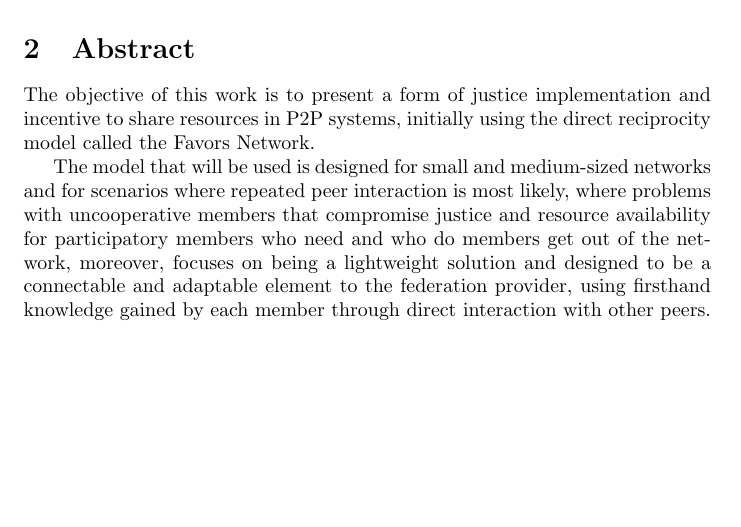
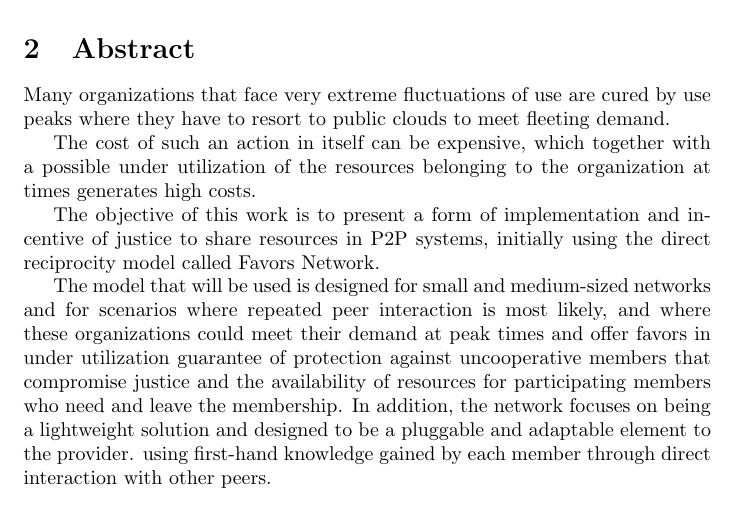
Before and after one commit to GustavoDinizMonteiro/ptcc-arctifact, a LaTeX document (main.tex): part of page 1 of 3, cut so that both start at the same text, the shorter picture padded with empty space. Compiled offline with pdfLaTeX.

Commit message:
Adapt introduction to the proposed pattern.

```diff
--- a/main.tex
+++ b/main.tex
@@ -17,9 +17,13 @@ Master: Francisco Vilar Brasileiro \href{fubica@computacao.ufcg.edu.br}
 Modality: project portfolio
 
 \section{Abstract}
-The objective of this work is to present a form of justice implementation and incentive to share resources in P2P systems, initially using the direct reciprocity model called the Favors Network.
+Many organizations that face very extreme fluctuations of use are cured by use peaks where they have to resort to public clouds to meet fleeting demand.
 
-The model that will be used is designed for small and medium-sized networks and for scenarios where repeated peer interaction is most likely, where problems with uncooperative members that compromise justice and resource availability for participatory members who need and who do members get out of the network, moreover, focuses on being a lightweight solution and designed to be a connectable and adaptable element to the federation provider, using firsthand knowledge gained by each member through direct interaction with other peers.
+The cost of such an action in itself can be expensive, which together with a possible under utilization of the resources belonging to the organization at times generates high costs.
+
+The objective of this work is to present a form of implementation and incentive of justice to share resources in P2P systems, initially using the direct reciprocity model called Favors Network.
+
+The model that will be used is designed for small and medium-sized networks and for scenarios where repeated peer interaction is most likely, and where these organizations could meet their demand at peak times and offer favors in under utilization guarantee of protection against uncooperative members that compromise justice and the availability of resources for participating members who need and leave the membership. In addition, the network focuses on being a lightweight solution and designed to be a pluggable and adaptable element to the provider. using first-hand knowledge gained by each member through direct interaction with other peers.
 
 \section{The Problem}
 Organizations with varying demand patterns and utilization peaks often resort to public clouds to meet unexpected or short-term needs, thus escaping failures in meeting business demands and quality of service goals.
```
